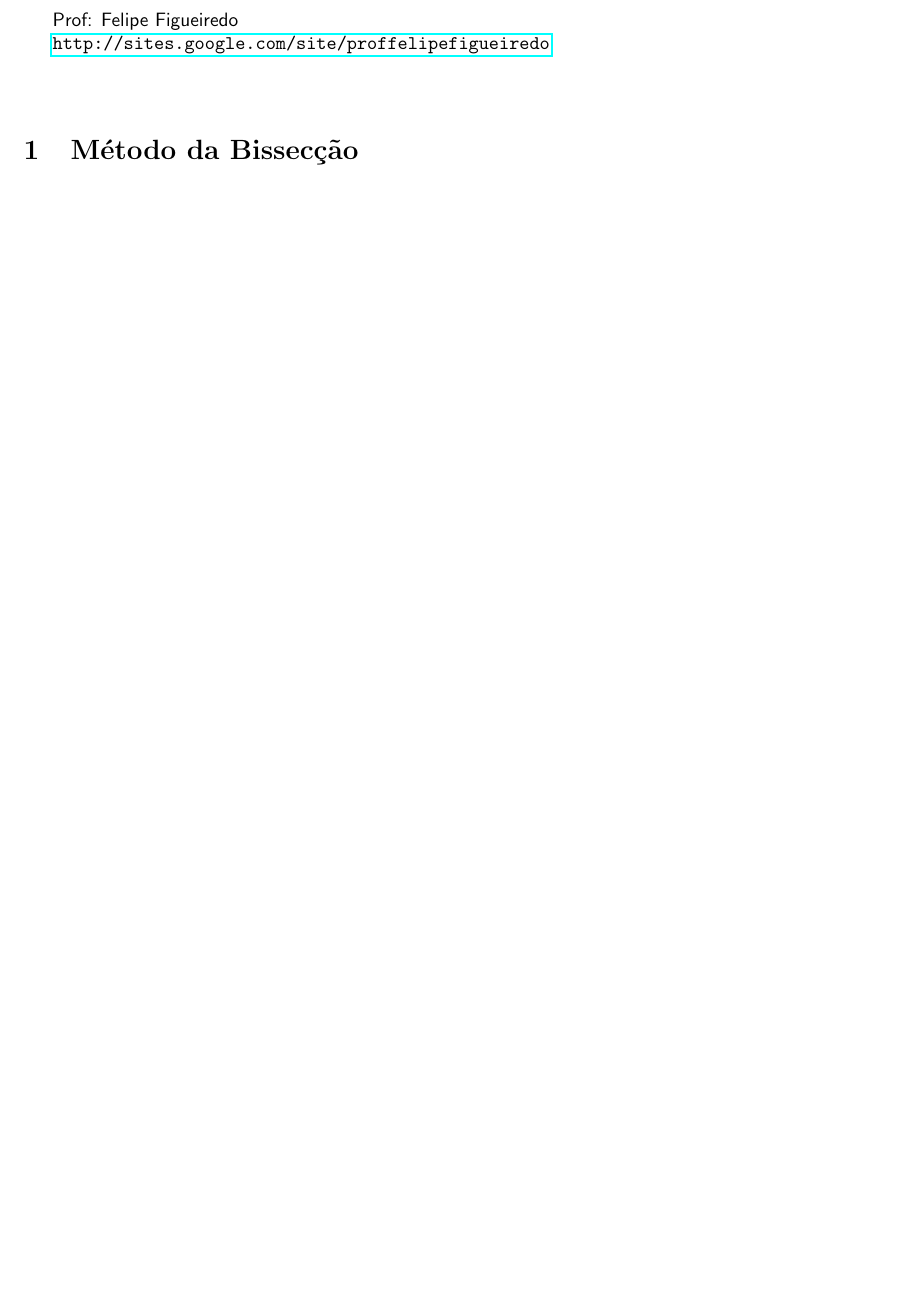
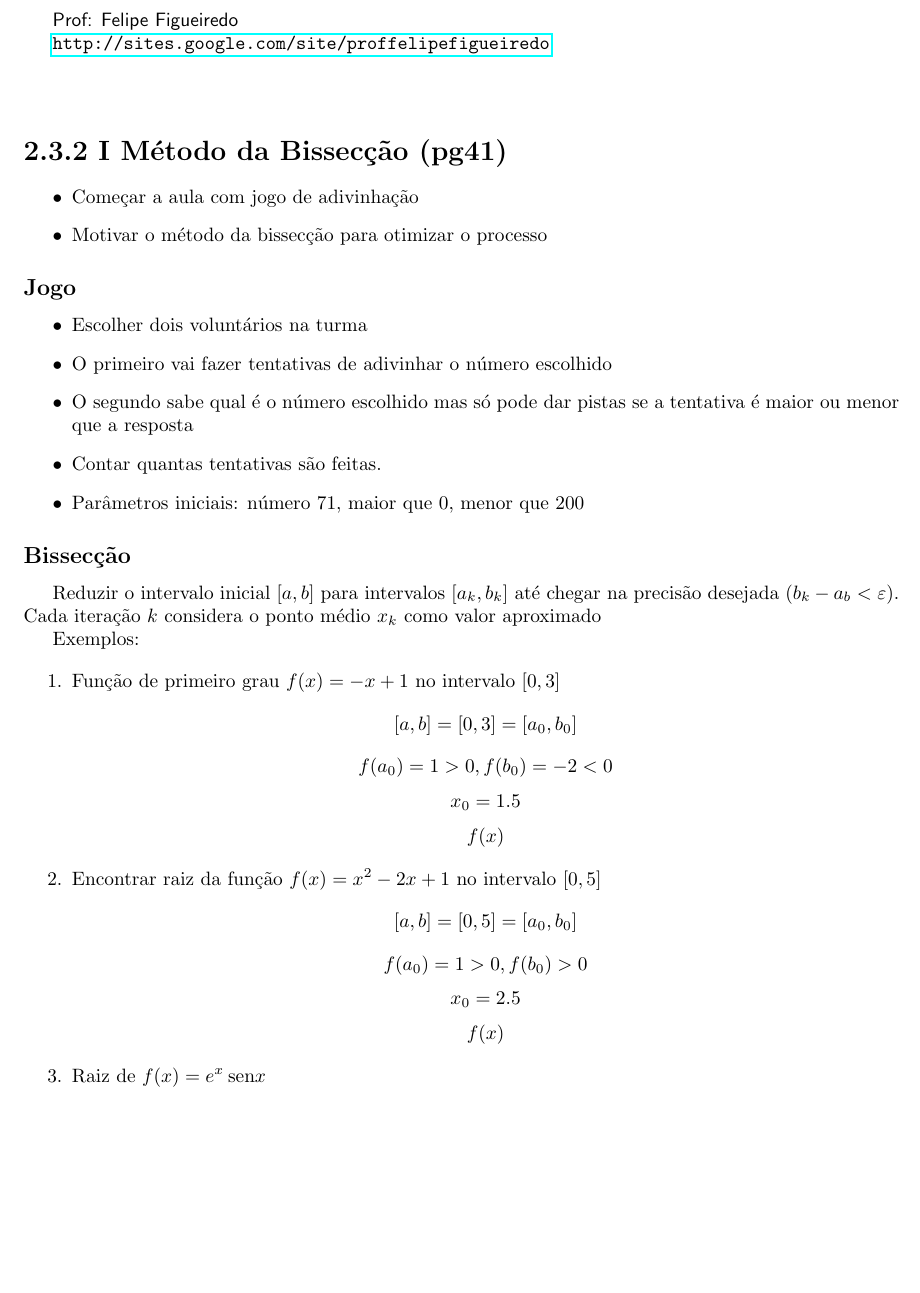
Before and after one commit to philsf/Calculo_Numerico, a LaTeX document (Notas_de_aula/CN-Aula_3_Bisseccao.tex): part of the page, cut so that both start at the same text, the shorter picture padded with empty space. Compiled offline with pdfLaTeX.

Commit message:
* Notas_de_aula/CN-Aula_3_Bisseccao.tex: Regras do jogo   estabelecidas. Selecionados alguns exemplos.

```diff
--- a/Notas_de_aula/CN-Aula_3_Bisseccao.tex
+++ b/Notas_de_aula/CN-Aula_3_Bisseccao.tex
@@ -86,8 +86,50 @@ Cálculo Numérico: Notas de aula: Bissecção
 
 
 %%%%%%%%%%%%%%%%%%%%%%%%
-\section{Método da Bissecção}
+\section*{2.3.2 I Método da Bissecção (pg41)}
 
+\begin{itemize}
+\item Começar a aula com jogo de adivinhação
+\item Motivar o método da bissecção para otimizar o processo
+\end{itemize}
+
+\subsection*{Jogo}
+
+\begin{itemize}
+\item Escolher dois voluntários na turma
+\item O primeiro vai fazer tentativas de adivinhar o número escolhido
+\item O segundo sabe qual é o número escolhido mas só pode dar pistas
+  se a tentativa é maior ou menor que a resposta
+\item Contar quantas tentativas são feitas.
+\item Parâmetros iniciais: número 71, maior que 0, menor que 200
+\end{itemize}
+
+\subsection*{Bissecção}
+
+Reduzir o intervalo inicial $[a,b]$ para intervalos $[a_k,b_k]$ até
+chegar na precisão desejada ($b_k - a_b < \varepsilon$). Cada iteração
+$k$ considera o ponto médio $x_k$ como valor aproximado
+
+
+Exemplos:
+
+\begin{enumerate}
+\item Função de primeiro grau $f(x) = -x+1$ no intervalo $[0,3]$
+  $$[a,b]=[0,3]=[a_0,b_0]$$
+  $$f(a_0)=1>0, f(b_0)=-2<0$$
+  $$x_0 = 1.5$$
+  $$f(x)$$
+
+
+\item Encontrar raiz da função $f(x) = x^2 - 2x +1$ no intervalo $[0,5]$
+  $$[a,b]=[0,5]=[a_0,b_0]$$
+  $$f(a_0)=1>0, f(b_0)>0$$
+  $$x_0 = 2.5$$
+  $$f(x)$$
+
+\item Raiz de $f(x) = e^x \sin{x} $
+
+\end{enumerate}
 
 
 \end{document}
```
Also changed, not shown: Notas_de_aula/CN-Aula_3_Bisseccao.pdf (added).
